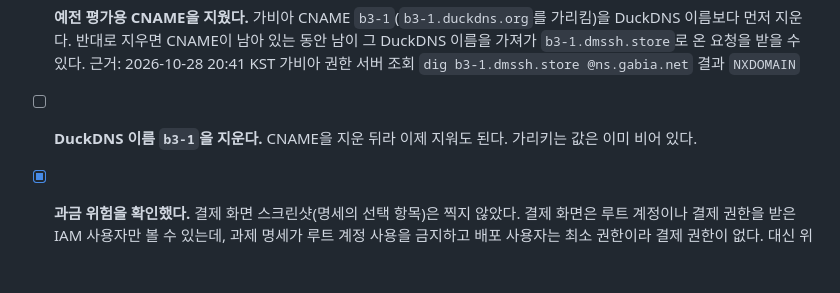
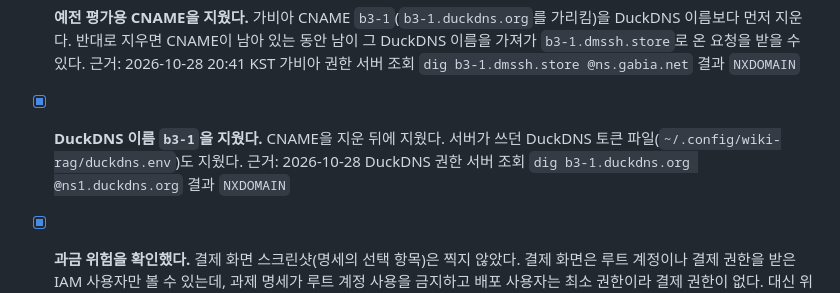
Before and after one commit to zxcv718/wiki-rag-mcp, a Markdown page: docs/cleanup-checklist.md, the part around the change. Drawn GitHub-style; blank space fills up the shorter version.

Commit message:
docs(infra): DuckDNS 이름 삭제를 정리 체크리스트에 체크

```diff
--- a/docs/cleanup-checklist.md
+++ b/docs/cleanup-checklist.md
@@ -55,7 +55,8 @@
 - [x] **반납한 IP를 가리키는 DNS가 없다.** 반납한 Elastic IP는 다른 AWS 고객에게 갈 수 있어, 레코드가 남으면 내 도메인이 남의 서버를 가리킨다. 바로 다시 만들었으므로 가비아 `mcp`, `auth` A 레코드를 지우지 않고 새 IP `54.116.149.126`으로 고쳤다(가비아 권한 서버 조회). `www` CNAME(Vercel)은 이 과제와 무관하다.
 - [x] **예전 평가용 CNAME을 지웠다.** 가비아 CNAME `b3-1`(`b3-1.duckdns.org`를 가리킴)을 DuckDNS 이름보다 먼저 지운다. 반대로 지우면 CNAME이 남아 있는 동안 남이 그 DuckDNS 이름을 가져가 `b3-1.dmssh.store`로 온 요청을 받을 수 있다.
   근거: 2026-10-28 20:41 KST 가비아 권한 서버 조회 `dig b3-1.dmssh.store @ns.gabia.net` 결과 `NXDOMAIN`
-- [ ] **DuckDNS 이름 `b3-1`을 지운다.** CNAME을 지운 뒤라 이제 지워도 된다. 가리키는 값은 이미 비어 있다.
+- [x] **DuckDNS 이름 `b3-1`을 지웠다.** CNAME을 지운 뒤에 지웠다. 서버가 쓰던 DuckDNS 토큰 파일(`~/.config/wiki-rag/duckdns.env`)도 지웠다.
+  근거: 2026-10-28 DuckDNS 권한 서버 조회 `dig b3-1.duckdns.org @ns1.duckdns.org` 결과 `NXDOMAIN`
 - [x] **과금 위험을 확인했다.** 결제 화면 스크린샷(명세의 선택 항목)은 찍지 않았다. 결제 화면은 루트 계정이나 결제 권한을 받은 IAM 사용자만 볼 수 있는데, 과제 명세가 루트 계정 사용을 금지하고 배포 사용자는 최소 권한이라 결제 권한이 없다. 대신 위 잔여 자원 점검의 과금 기준 항목이 모두 0인 것을 확인했고, 뜻밖의 비용은 예산 경보 `wiki-rag-monthly`가 알린다.
 
 ## 참고
```
